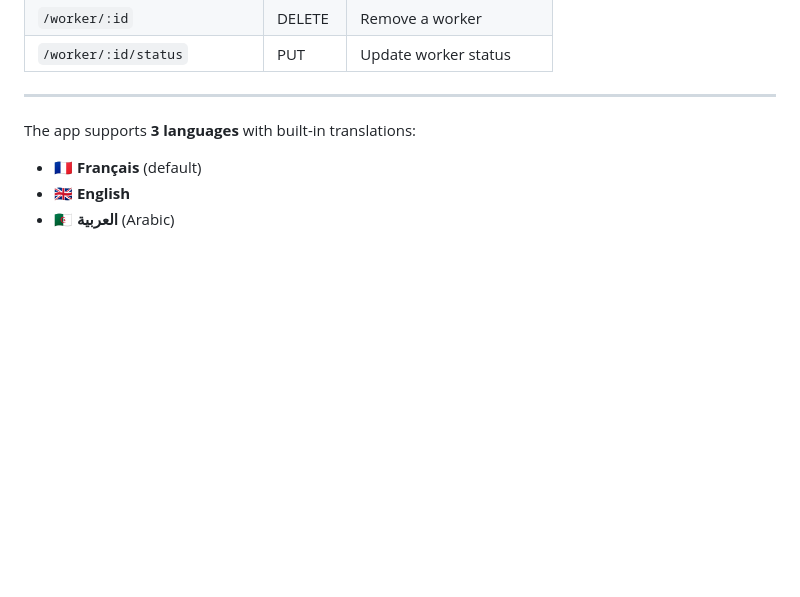
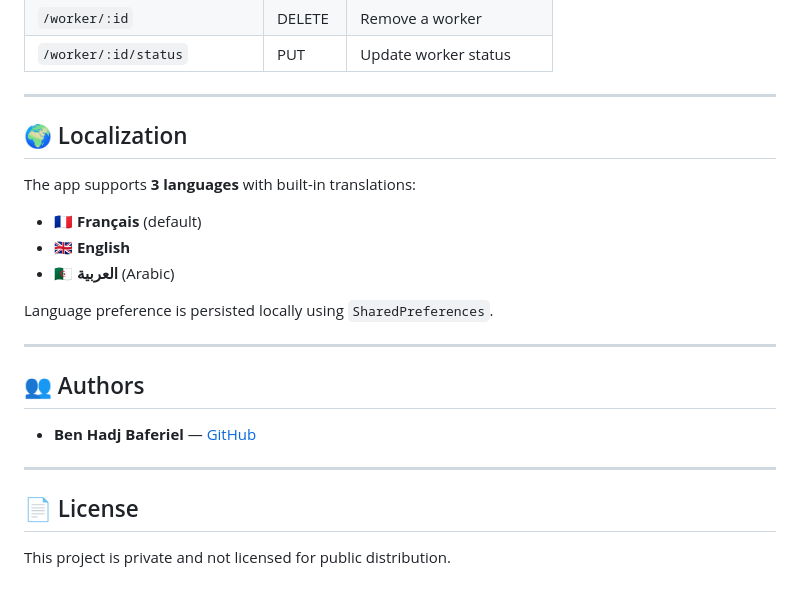
Before and after one commit to benhadjbaferiel/GreenMachine, a Markdown page: README.md, the part around one of its changes. Rendered like a GitHub page; blank space fills up the shorter version.

Commit message:
Update README with localization and authors sections
Added localization section and author information to README.

```diff
--- a/README.md
+++ b/README.md
@@ -170,9 +178,24 @@ Base URL: https://rvm-backend-oaot.onrender.com
 
 ---
 
+## 🌍 Localization
 
 The app supports **3 languages** with built-in translations:
 
 - 🇫🇷 **Français** (default)
 - 🇬🇧 **English**
 - 🇩🇿 **العربية** (Arabic)
+
+Language preference is persisted locally using `SharedPreferences`.
+
+---
+
+## 👥 Authors
+
+- **Ben Hadj Baferiel** — [GitHub](https://github.com/benhadjbaferiel)
+
+---
+
+## 📄 License
+
+This project is private and not licensed for public distribution.
```
Also changed, not shown: other parts of README.md (+8 -0 lines).
